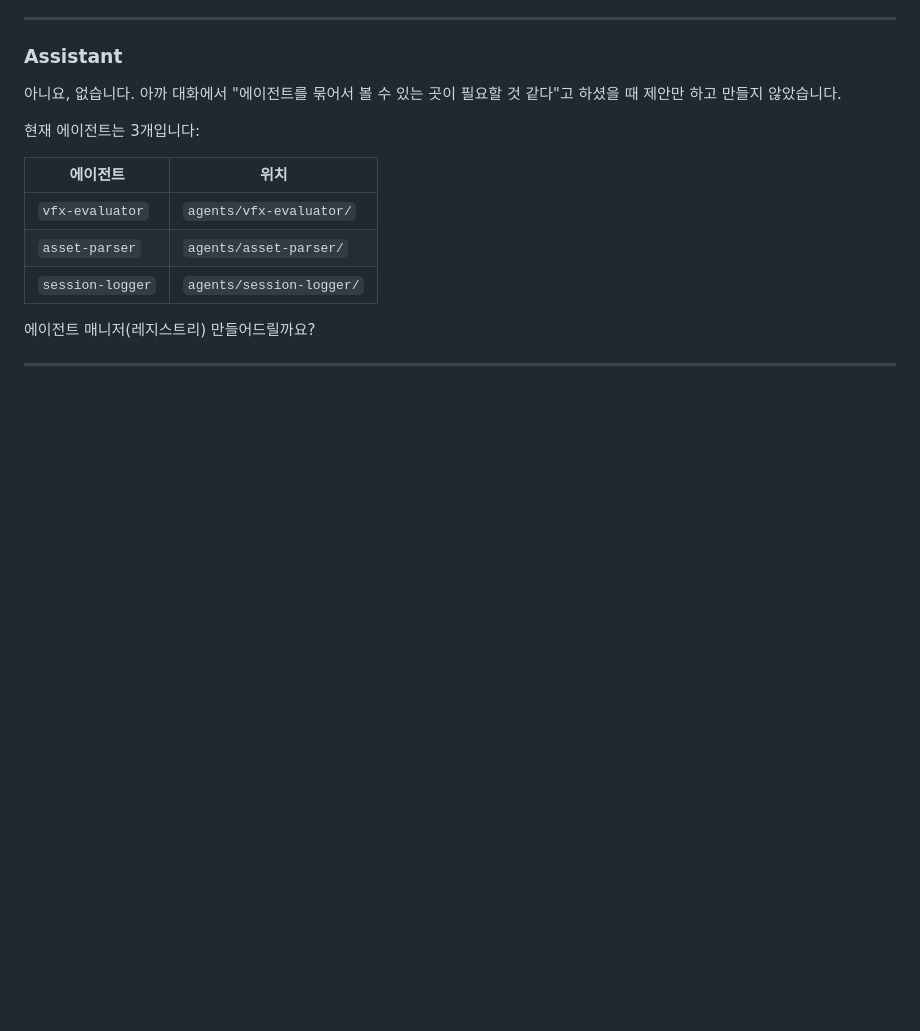
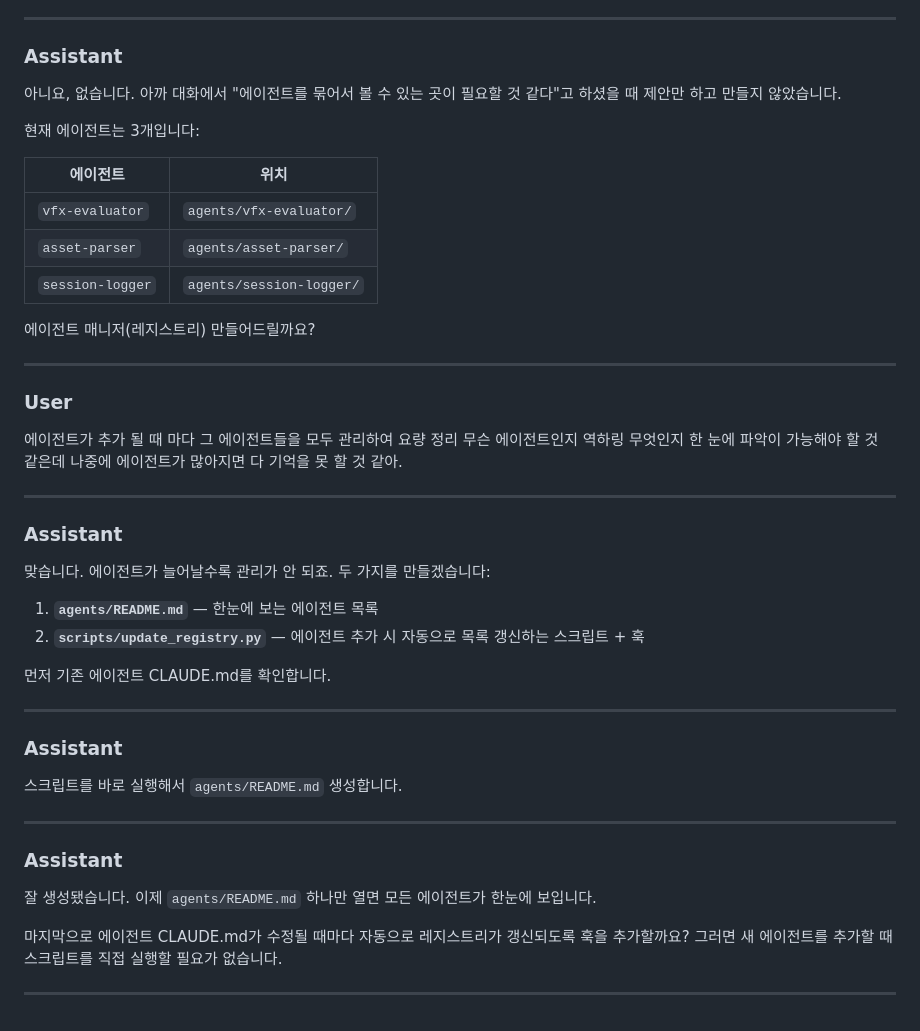
Before and after one commit to rurukuku120/ai-system, a Markdown page: logs/sessions/2026-04-10_1684337a.md, the part around one of its changes. Drawn GitHub-style; blank space fills up the shorter version.

Commit message:
chore: session log 2026-04-10 [skip ci]

```diff
--- a/logs/sessions/2026-04-10_1684337a.md
+++ b/logs/sessions/2026-04-10_1684337a.md
@@ -3424,3 +3424,34 @@ runner.py를 업데이트합니다.
 에이전트 매니저(레지스트리) 만들어드릴까요?
 
 ---
+
+### User
+
+에이전트가 추가 될 때 마다 그 에이전트들을 모두 관리하여 요량 정리 무슨 에이전트인지 역하링 무엇인지 한 눈에 파악이 가능해야 할 것 같은데 나중에 에이전트가 많아지면 다 기억을 못 할 것 같아.
+
+---
+
+### Assistant
+
+맞습니다. 에이전트가 늘어날수록 관리가 안 되죠. 두 가지를 만들겠습니다:
+
+1. **`agents/README.md`** — 한눈에 보는 에이전트 목록
+2. **`scripts/update_registry.py`** — 에이전트 추가 시 자동으로 목록 갱신하는 스크립트 + 훅
+
+먼저 기존 에이전트 CLAUDE.md를 확인합니다.
+
+---
+
+### Assistant
+
+스크립트를 바로 실행해서 `agents/README.md` 생성합니다.
+
+---
+
+### Assistant
+
+잘 생성됐습니다. 이제 `agents/README.md` 하나만 열면 모든 에이전트가 한눈에 보입니다.
+
+마지막으로 에이전트 CLAUDE.md가 수정될 때마다 자동으로 레지스트리가 갱신되도록 훅을 추가할까요? 그러면 새 에이전트를 추가할 때 스크립트를 직접 실행할 필요가 없습니다.
+
+---
```
Also changed, not shown: other parts of logs/sessions/2026-04-10_1684337a.md (+1 -1 lines).
